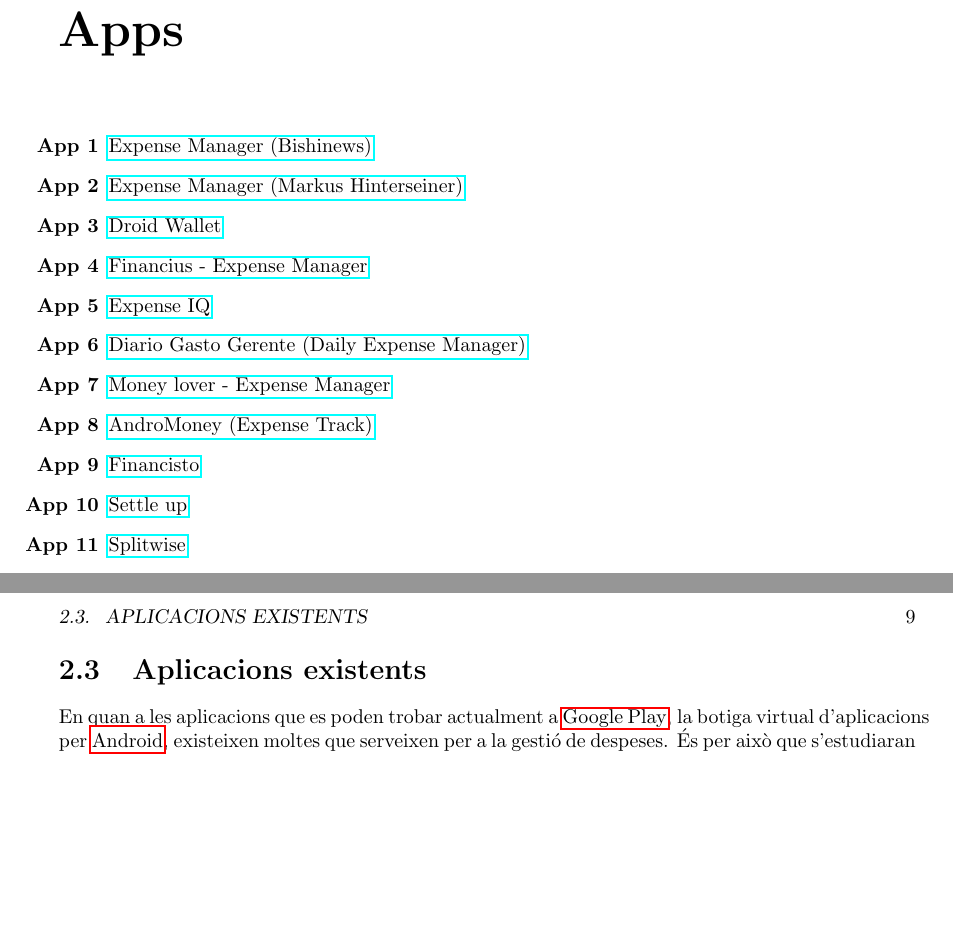
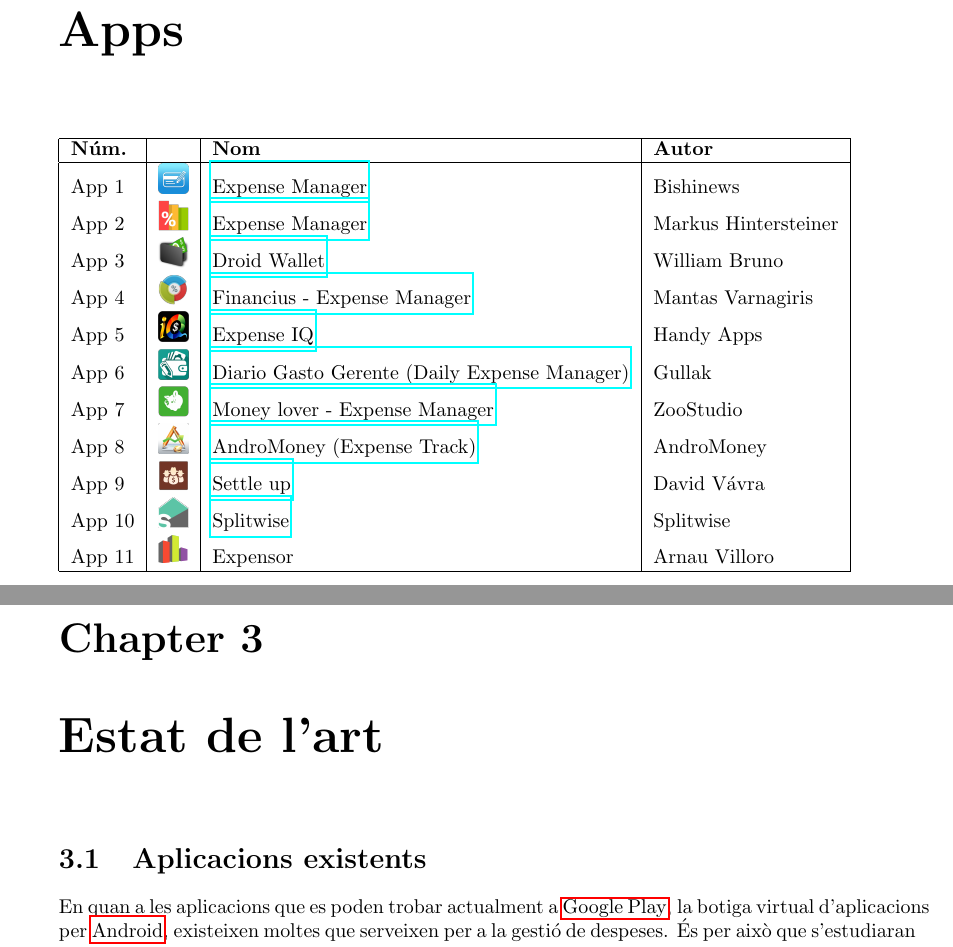
Before and after one commit to villoro/master_thesis_latex, a LaTeX book (00_main.tex, which reads 02_glossary.tex, 15_apps.tex): two parts of pages 11 and 23 of 33 before the commit and two parts of pages 11 and 23 of 35 after it, joined at a grey line, cut so that both start at the same text, the shorter picture padded with empty space. Compiled offline with pdfLaTeX.

Commit message:
Estudi UX: analisi

```diff
--- a/00_main.tex
+++ b/00_main.tex
@@ -11,6 +11,7 @@
 \usepackage{eurosym} \DeclareUnicodeCharacter{20AC}{\euro} %pel simbol €
 
 \newcommand*\barrier{\includegraphics[scale=0.5]{red_lightning.png}} %simbol llamp
+\newcommand*\blacktriangle{\includegraphics[scale=0.05]{blacktriangle.png}}
 
 \renewcommand{\contentsname}{Sumari}
 \renewcommand{\listtablename}{Llista de taules}
--- a/02_glossary.tex
+++ b/02_glossary.tex
@@ -51,16 +51,30 @@
 \chapter*{Apps}
 \label{sec:apps}
 
-\begin{enumerate}[label=\bfseries App \arabic*]
-  \item \href{https://play.google.com/store/apps/details?id=com.expensemanager}{Expense Manager (Bishinews)} \label{app:ExpenseManager1}
-  \item \href{https://play.google.com/store/apps/details?id=at.markushi.expensemanager}{Expense Manager (Markus Hinterseiner)} \label{app:ExpenseManager2}
-  \item \href{https://play.google.com/store/apps/details?id=com.bruno.myapps.droidwallet}{Droid Wallet} \label{app:DroidWallet}
-  \item \href{https://play.google.com/store/apps/details?id=com.code44.finance}{Financius - Expense Manager} \label{app:Financius}
-  \item \href{https://play.google.com/store/apps/details?id=com.handyapps.expenseiq}{Expense IQ} \label{app:Expense IQ}
-  \item \href{https://play.google.com/store/apps/details?id=com.techahead.ExpenseManager}{Diario Gasto Gerente (Daily Expense Manager)} \label{app:DailyExpenseManager}
-  \item \href{https://play.google.com/store/apps/details?id=com.bookmark.money}{Money lover - Expense Manager} \label{app:MoneyLover}
-  \item \href{https://play.google.com/store/apps/details?id=com.kpmoney.android}{AndroMoney (Expense Track)} \label{app:AndroMoney}
-  \item \href{https://play.google.com/store/apps/details?id=ru.orangesoftware.financisto}{Financisto} \label{app:Financisto}
-  \item \href{https://play.google.com/store/apps/details?id=cz.destil.settleup}{Settle up} \label{app:SettleUp}
-  \item \href{https://play.google.com/store/apps/details?id=com.Splitwise.SplitwiseMobile}{Splitwise} \label{Splitwise}
-\end{enumerate}
+\begin{tabular}{ | l | c | l | l | }
+\hline
+\textbf{Núm.} &  & \textbf{Nom} & \textbf{Autor} \\
+\hline
+App 1 & \includegraphics[scale=0.05]{A01_icon.png} & \href{https://play.google.com/store/apps/details?id=com.expensemanager}{Expense Manager} & Bishinews \\
+
+App 2 & \includegraphics[scale=0.05]{A02_icon.png} & \href{https://play.google.com/store/apps/details?id=at.markushi.expensemanager}{Expense Manager} & Markus Hintersteiner \\
+
+App 3 & \includegraphics[scale=0.05]{A03_icon.png} & \href{https://play.google.com/store/apps/details?id=com.bruno.myapps.droidwallet}{Droid Wallet} & William Bruno \\
+
+App 4 & \includegraphics[scale=0.05]{A04_icon.png} & \href{https://play.google.com/store/apps/details?id=com.code44.finance}{Financius - Expense Manager} & Mantas Varnagiris \\
+
+App 5 & \includegraphics[scale=0.05]{A05_icon.png} & \href{https://play.google.com/store/apps/details?id=com.handyapps.expenseiq}{Expense IQ} & Handy Apps \\
+
+App 6 & \includegraphics[scale=0.05]{A06_icon.png} & \href{https://play.google.com/store/apps/details?id=com.techahead.ExpenseManager}{Diario Gasto Gerente (Daily Expense Manager)} & Gullak \\
+
+App 7 & \includegraphics[scale=0.05]{A07_icon.png} & \href{https://play.google.com/store/apps/details?id=com.bookmark.money}{Money lover - Expense Manager} & ZooStudio   \\
+
+App 8 & \includegraphics[scale=0.05]{A08_icon.png} & \href{https://play.google.com/store/apps/details?id=com.kpmoney.android}{AndroMoney (Expense Track)} & AndroMoney \\
+
+App 9 & \includegraphics[scale=0.05]{A10_icon.png} & \href{https://play.google.com/store/apps/details?id=cz.destil.settleup}{Settle up} & David Vávra \\
+
+App 10 & \includegraphics[scale=0.05]{A11_icon.png} & \href{https://play.google.com/store/apps/details?id=com.Splitwise.SplitwiseMobile}{Splitwise} & Splitwise \\
+
+App 11 & \includegraphics[scale=0.2]{A12_icon.png} & Expensor & Arnau Villoro \\
+\hline
+\end{tabular}
--- a/15_apps.tex
+++ b/15_apps.tex
@@ -1,3 +1,4 @@
+\chapter{Estat de l'art}
 \section{Aplicacions existents}
 En quan a les aplicacions que es poden trobar actualment a \gls{Google_play}, la botiga virtual d'aplicacions per \gls{Android}, existeixen moltes que serveixen per a la gestió de despeses. És per això que s'estudiaran només les més rellevants i representatives, les quals tenen un mínim de 100.000 descarregues.
 
```
Also changed, not shown: 20_Estudi.tex (+10 -3 lines), 00_main.gls, 00_main.pdf, A01_icon.png (added), A02_icon.png (added), A03_icon.png (added), A04_icon.png (added), A05_icon.png (added), A06_icon.png (added), A07_icon.png (added), A08_icon.png (added), A10_icon.png (added), A11_icon.png (added), A12_icon.png (added), 1 more files, 13 other files.
